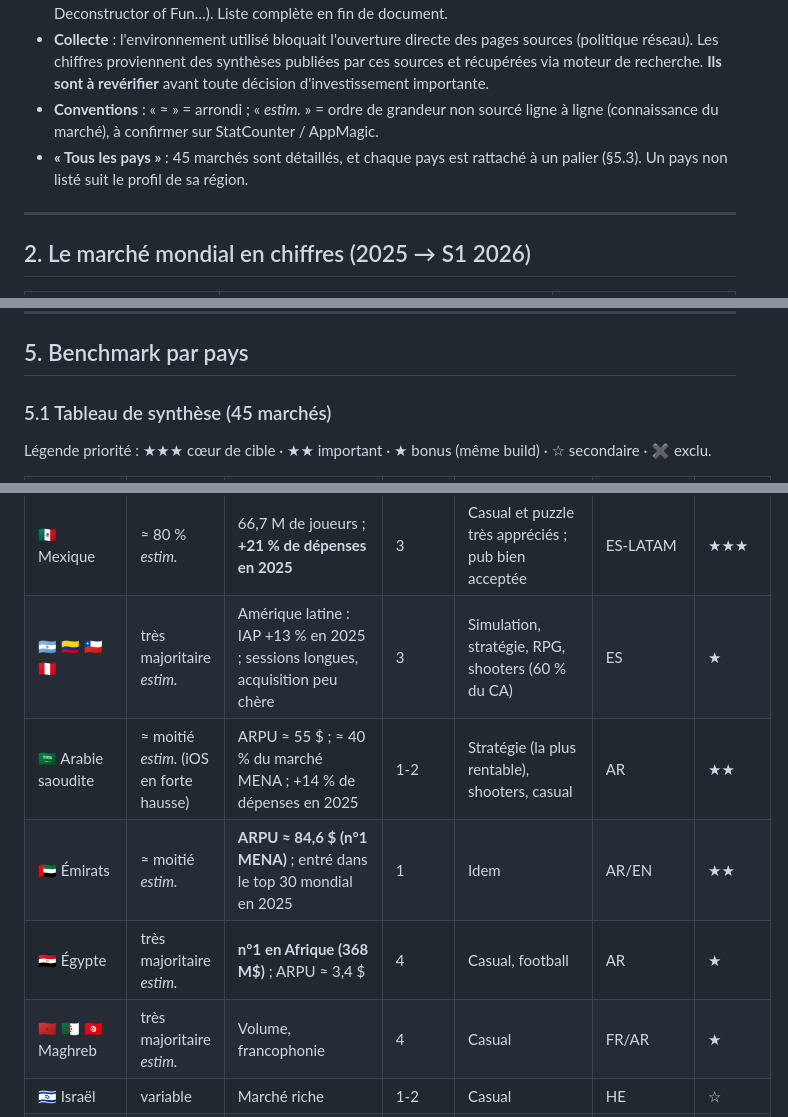
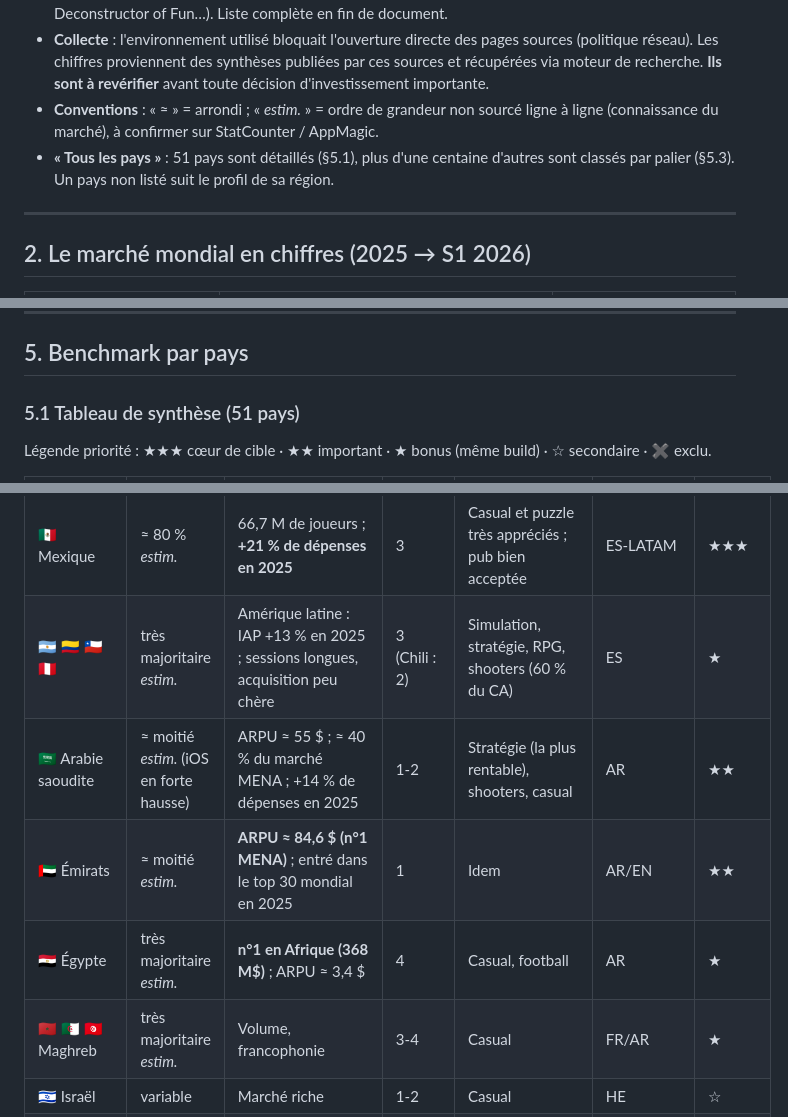
Before and after one commit to chicocoo/Game, a Markdown page: docs/01-benchmark-mondial.md, 3 parts joined by grey strips. GitHub-like rendering.

Commit message:
Benchmark : décompte des pays et paliers corrigés
51 pays sont détaillés (et non 45) ; paliers du Chili (2) et du
Maghreb (3-4) alignés sur le classement par paliers du §5.3.

Co-Authored-By: Claude Opus 5.5 <noreply@anthropic.com>
Claude-Session: https://claude.ai/code/session_011Gk1u9BhSgH2SF51ZJiWmU

```diff
--- a/docs/01-benchmark-mondial.md
+++ b/docs/01-benchmark-mondial.md
@@ -26,7 +26,7 @@
 - **Sources** : Sensor Tower (*State of Mobile / State of Gaming 2026*, bilan S1 2026), AppMagic (rapports Casual 2025 et S1 2026, classements 2025), GameAnalytics (benchmarks 2025 et 2026 : 11 600 à 16 000+ jeux), Appodeal (eCPM), Niko Partners (MENA), StatCounter (parts d'OS), documentation officielle Google Play et Play Games Services, presse spécialisée (PocketGamer.biz, mobilegamer.biz, Deconstructor of Fun…). Liste complète en fin de document.
 - **Collecte** : l'environnement utilisé bloquait l'ouverture directe des pages sources (politique réseau). Les chiffres proviennent des synthèses publiées par ces sources et récupérées via moteur de recherche. **Ils sont à revérifier** avant toute décision d'investissement importante.
 - **Conventions** : « ≈ » = arrondi ; « *estim.* » = ordre de grandeur non sourcé ligne à ligne (connaissance du marché), à confirmer sur StatCounter / AppMagic.
-- **« Tous les pays »** : 45 marchés sont détaillés, et chaque pays est rattaché à un palier (§5.3). Un pays non listé suit le profil de sa région.
+- **« Tous les pays »** : 51 pays sont détaillés (§5.1), plus d'une centaine d'autres sont classés par palier (§5.3). Un pays non listé suit le profil de sa région.
 
 ---
 
@@ -113,7 +113,7 @@ Benchmarks GameAnalytics (2025-2026) :
 
 ## 5. Benchmark par pays
 
-### 5.1 Tableau de synthèse (45 marchés)
+### 5.1 Tableau de synthèse (51 pays)
 
 Légende priorité : ★★★ cœur de cible · ★★ important · ★ bonus (même build) · ☆ secondaire · ✖ exclu.
 
@@ -144,11 +144,11 @@ Légende priorité : ★★★ cœur de cible · ★★ important · ★ bonus (
 | 🇵🇰 Pakistan / 🇧🇩 Bangladesh | ≈ 95 % *estim.* | Gros volumes | 4 | Casual, arcade | EN/UR/BN | ☆ |
 | 🇧🇷 Brésil | ≈ 81 % | 93 M de joueurs ; ARPU ≈ 8 $ ; **marché n°1 des soft launch** ; 6,5 % des téléchargements mondiaux | 3 | *Free Fire*, *Roblox*, *Coin Master*, *Candy Crush*, *Royal Match* | PT-BR | ★★★ |
 | 🇲🇽 Mexique | ≈ 80 % *estim.* | 66,7 M de joueurs ; **+21 % de dépenses en 2025** | 3 | Casual et puzzle très appréciés ; pub bien acceptée | ES-LATAM | ★★★ |
-| 🇦🇷 🇨🇴 🇨🇱 🇵🇪 | très majoritaire *estim.* | Amérique latine : IAP +13 % en 2025 ; sessions longues, acquisition peu chère | 3 | Simulation, stratégie, RPG, shooters (60 % du CA) | ES | ★ |
+| 🇦🇷 🇨🇴 🇨🇱 🇵🇪 | très majoritaire *estim.* | Amérique latine : IAP +13 % en 2025 ; sessions longues, acquisition peu chère | 3 (Chili : 2) | Simulation, stratégie, RPG, shooters (60 % du CA) | ES | ★ |
 | 🇸🇦 Arabie saoudite | ≈ moitié *estim.* (iOS en forte hausse) | ARPU ≈ 55 $ ; ≈ 40 % du marché MENA ; +14 % de dépenses en 2025 | 1-2 | Stratégie (la plus rentable), shooters, casual | AR | ★★ |
 | 🇦🇪 Émirats | ≈ moitié *estim.* | **ARPU ≈ 84,6 $ (n°1 MENA)** ; entré dans le top 30 mondial en 2025 | 1 | Idem | AR/EN | ★★ |
 | 🇪🇬 Égypte | très majoritaire *estim.* | **n°1 en Afrique (368 M$)** ; ARPU ≈ 3,4 $ | 4 | Casual, football | AR | ★ |
-| 🇲🇦 🇩🇿 🇹🇳 Maghreb | très majoritaire *estim.* | Volume, francophonie | 4 | Casual | FR/AR | ★ |
+| 🇲🇦 🇩🇿 🇹🇳 Maghreb | très majoritaire *estim.* | Volume, francophonie | 3-4 | Casual | FR/AR | ★ |
 | 🇮🇱 Israël | variable | Marché riche | 1-2 | Casual | HE | ☆ |
 | 🇳🇬 Nigeria | très majoritaire | 300 M$ ; 90 % jouent sur smartphone ; data −20 % entre 2023 et 2025 | 4 | Football, casual ; forte demande de représentation culturelle | EN | ★ |
 | 🇿🇦 Afrique du Sud | majoritaire *estim.* | 278 M$ | 3 | Casual | EN | ★ |
```
